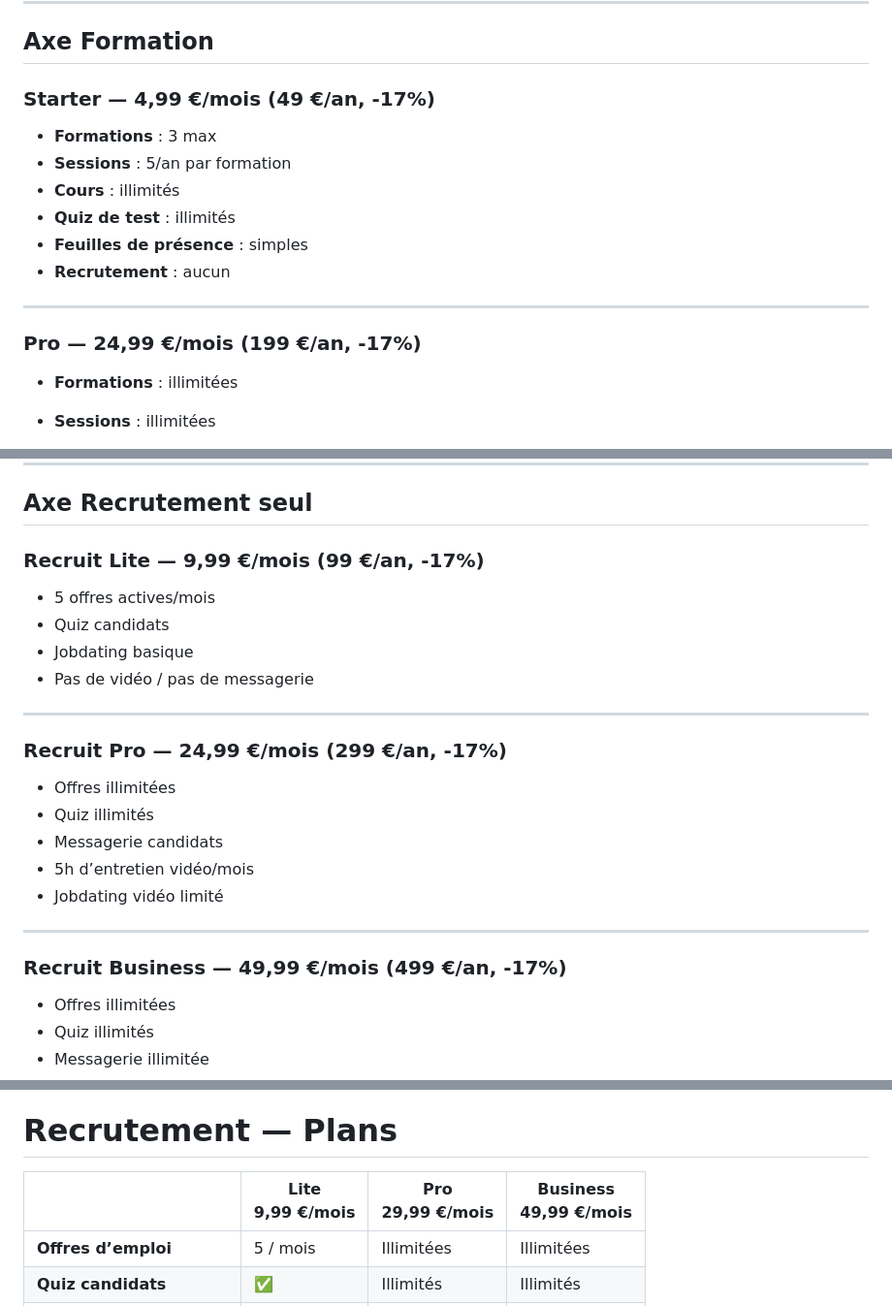
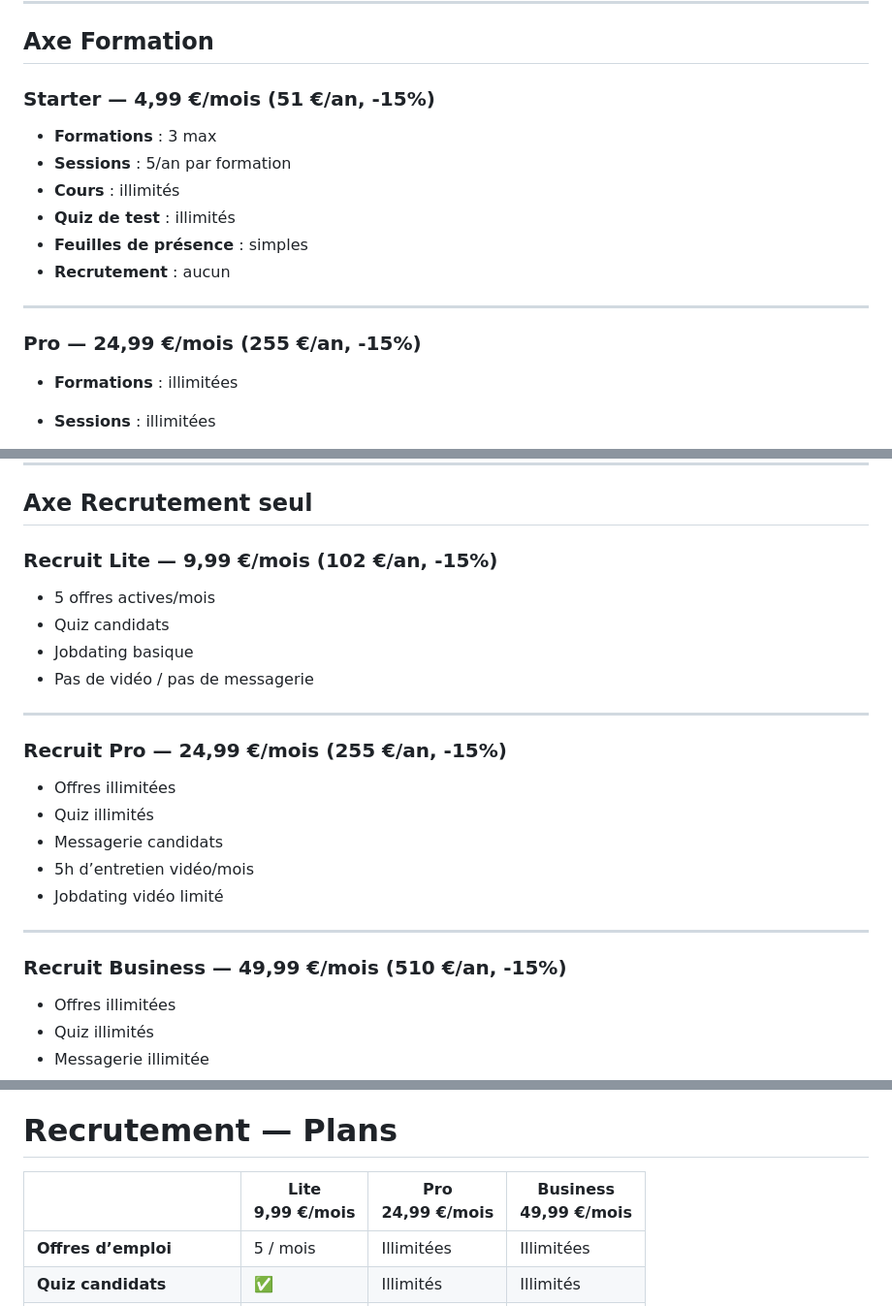
Before and after one commit to nsevendev/tenjin, a Markdown page: back/tarif.md, 3 parts joined by grey strips. Shown at 97% size. GitHub-like rendering.

```diff
--- a/back/tarif.md
+++ b/back/tarif.md
@@ -4,7 +4,7 @@
 
 ## Axe Formation
 
-### **Starter — 4,99 €/mois** (49 €/an, -17%)
+### **Starter — 4,99 €/mois** (51 €/an, -15%)
 
 * **Formations** : 3 max
 * **Sessions** : 5/an par formation
@@ -15,7 +15,7 @@
 
 ---
 
-### **Pro — 24,99 €/mois** (199 €/an, -17%)
+### **Pro — 24,99 €/mois** (255 €/an, -15%)
 
 * **Formations** : illimitées
 * **Sessions** : illimitées
@@ -63,7 +63,7 @@
 
 ## Axe Recrutement seul
 
-### **Recruit Lite — 9,99 €/mois** (99 €/an, -17%)
+### **Recruit Lite — 9,99 €/mois** (102 €/an, -15%)
 
 * 5 offres actives/mois
 * Quiz candidats
@@ -72,7 +72,7 @@
 
 ---
 
-### **Recruit Pro — 24,99 €/mois** (299 €/an, -17%)
+### **Recruit Pro — 24,99 €/mois** (255 €/an, -15%)
 
 * Offres illimitées
 * Quiz illimités
@@ -82,7 +82,7 @@
 
 ---
 
-### **Recruit Business — 49,99 €/mois** (499 €/an, -17%)
+### **Recruit Business — 49,99 €/mois** (510 €/an, -15%)
 
 * Offres illimitées
 * Quiz illimités
@@ -129,7 +129,7 @@
 
 # Recrutement — Plans
 
-|                        | **Lite** <br> 9,99 €/mois | **Pro** <br> 29,99 €/mois | **Business** <br> 49,99 €/mois |
+|                        | **Lite** <br> 9,99 €/mois | **Pro** <br> 24,99 €/mois | **Business** <br> 49,99 €/mois |
 |------------------------|---------------------------|----------------------------|--------------------------------|
 | **Offres d’emploi**    | 5 / mois                 | Illimitées                 | Illimitées                     |
 | **Quiz candidats**     | ✅                        | Illimités                  | Illimités                      |
```
Also changed, not shown: other parts of back/tarif.md (+5 -5 lines).
